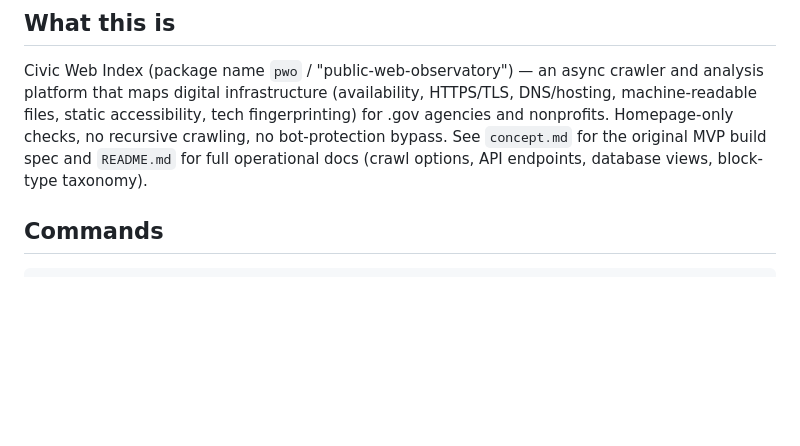
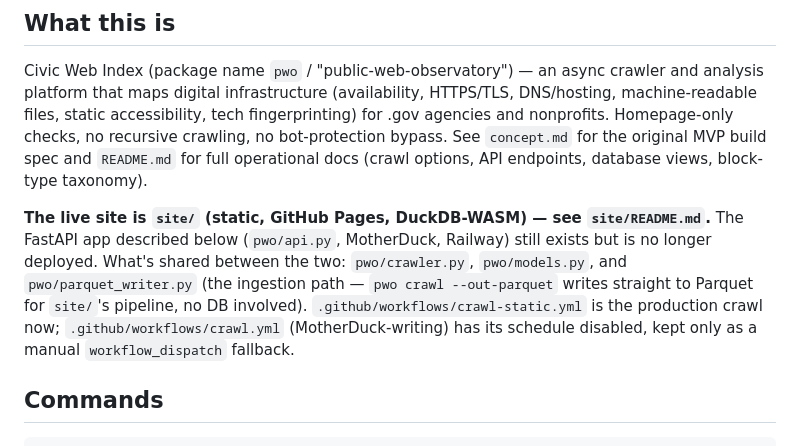
Before and after one commit to mtworth/civic-web-observatory, a Markdown page: CLAUDE.md, the part around the change. Drawn GitHub-style; blank space fills up the shorter version.

```diff
--- a/CLAUDE.md
+++ b/CLAUDE.md
@@ -5,6 +5,8 @@ This file provides guidance to Claude Code (claude.ai/code) when working with co
 ## What this is
 
 Civic Web Index (package name `pwo` / "public-web-observatory") — an async crawler and analysis platform that maps digital infrastructure (availability, HTTPS/TLS, DNS/hosting, machine-readable files, static accessibility, tech fingerprinting) for .gov agencies and nonprofits. Homepage-only checks, no recursive crawling, no bot-protection bypass. See `concept.md` for the original MVP build spec and `README.md` for full operational docs (crawl options, API endpoints, database views, block-type taxonomy).
+
+**The live site is `site/` (static, GitHub Pages, DuckDB-WASM) — see `site/README.md`.** The FastAPI app described below (`pwo/api.py`, MotherDuck, Railway) still exists but is no longer deployed. What's shared between the two: `pwo/crawler.py`, `pwo/models.py`, and `pwo/parquet_writer.py` (the ingestion path — `pwo crawl --out-parquet` writes straight to Parquet for `site/`'s pipeline, no DB involved). `.github/workflows/crawl-static.yml` is the production crawl now; `.github/workflows/crawl.yml` (MotherDuck-writing) has its schedule disabled, kept only as a manual `workflow_dispatch` fallback.
 
 ## Commands
 
```
Also changed, not shown: README.md (+3 -1 lines), site/README.md (+22 -10 lines).
